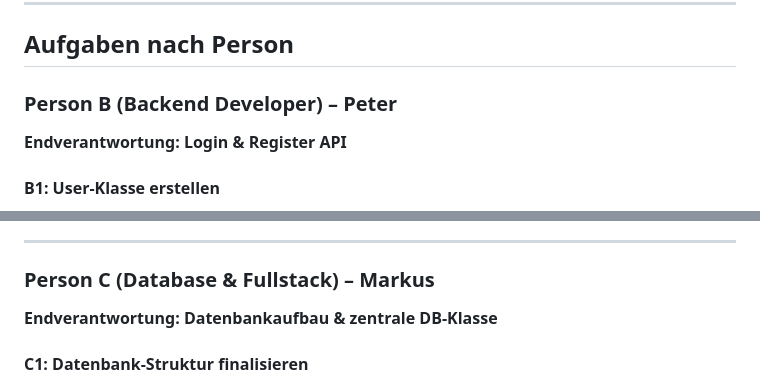
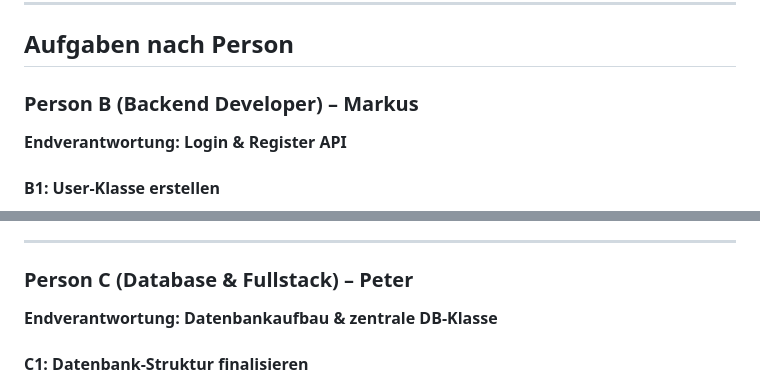
Before and after one commit to makkabaer/Techshop, a Markdown page: SPRINT_1.md, 2 parts joined by grey strips. Drawn GitHub-style.

Commit message:
Update team member names in SPRINT_1.md
Korrektur durchgeführt, Fehler in den Namen

```diff
--- a/SPRINT_1.md
+++ b/SPRINT_1.md
@@ -16,7 +16,7 @@ Nach Sprint 1 sollte folgende Infrastruktur laufen:
 
 ## Aufgaben nach Person
 
-### **Person B (Backend Developer) – Peter**
+### **Person B (Backend Developer) – Markus**
 **Endverantwortung: Login & Register API**
 
 #### B1: User-Klasse erstellen
@@ -51,7 +51,7 @@ Nach Sprint 1 sollte folgende Infrastruktur laufen:
 
 ---
 
-### **Person C (Database & Fullstack) – Markus**
+### **Person C (Database & Fullstack) – Peter**
 **Endverantwortung: Datenbankaufbau & zentrale DB-Klasse**
 
 #### C1: Datenbank-Struktur finalisieren
```
